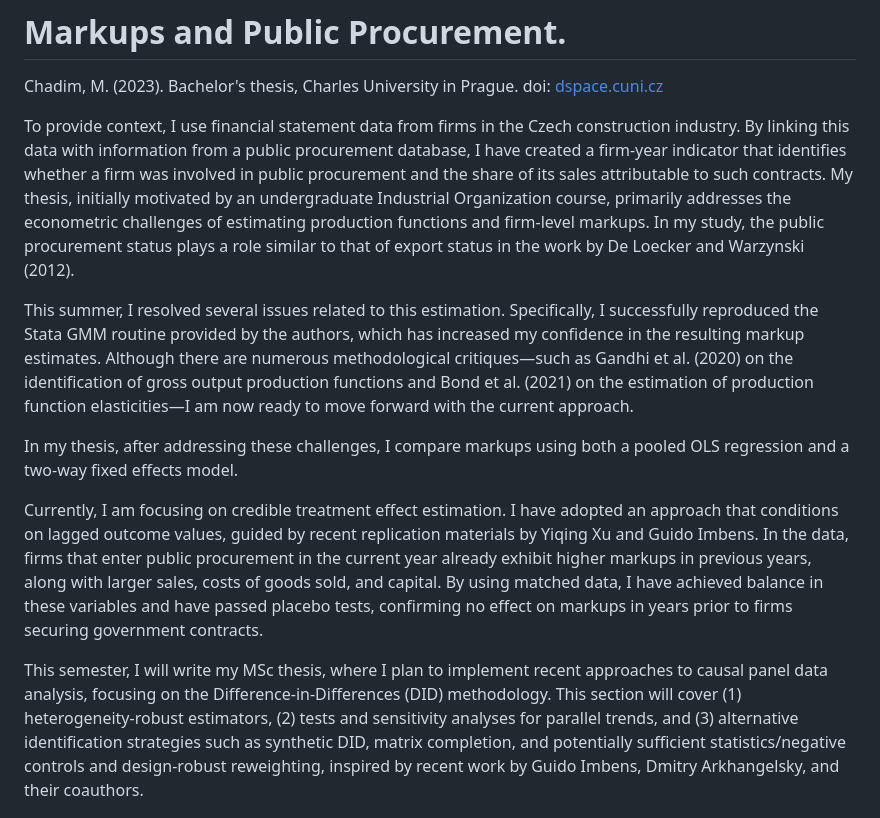
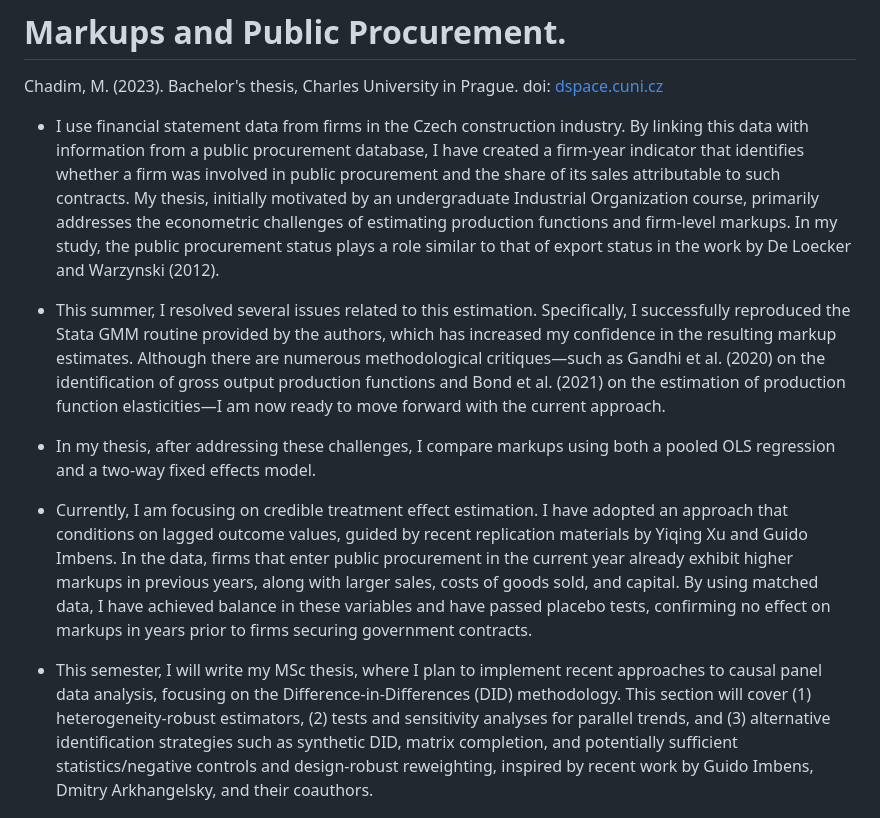
Before and after one commit to marek-chadim/Markups-and-Public-Procurement, a Markdown page: README.md, the part around the change. Drawn GitHub-style.

```diff
--- a/README.md
+++ b/README.md
@@ -2,15 +2,15 @@
 # Markups and Public Procurement.
 Chadim, M. (2023). Bachelor's thesis, Charles University in Prague. doi: [dspace.cuni.cz](https://dspace.cuni.cz/handle/20.500.11956/184831#xmluiArtifactToplinksNavigationhead_all_of_dspace_links)
 
-To provide context, I use financial statement data from firms in the Czech construction industry. By linking this data with information from a public procurement database, I have created a firm-year indicator that identifies whether a firm was involved in public procurement and the share of its sales attributable to such contracts. My thesis, initially motivated by an undergraduate Industrial Organization course, primarily addresses the econometric challenges of estimating production functions and firm-level markups. In my study, the public procurement status plays a role similar to that of export status in the work by De Loecker and Warzynski (2012).
+- I use financial statement data from firms in the Czech construction industry. By linking this data with information from a public procurement database, I have created a firm-year indicator that identifies whether a firm was involved in public procurement and the share of its sales attributable to such contracts. My thesis, initially motivated by an undergraduate Industrial Organization course, primarily addresses the econometric challenges of estimating production functions and firm-level markups. In my study, the public procurement status plays a role similar to that of export status in the work by De Loecker and Warzynski (2012).
 
-This summer, I resolved several issues related to this estimation. Specifically, I successfully reproduced the Stata GMM routine provided by the authors, which has increased my confidence in the resulting markup estimates. Although there are numerous methodological critiques—such as Gandhi et al. (2020) on the identification of gross output production functions and Bond et al. (2021) on the estimation of production function elasticities—I am now ready to move forward with the current approach.
+- This summer, I resolved several issues related to this estimation. Specifically, I successfully reproduced the Stata GMM routine provided by the authors, which has increased my confidence in the resulting markup estimates. Although there are numerous methodological critiques—such as Gandhi et al. (2020) on the identification of gross output production functions and Bond et al. (2021) on the estimation of production function elasticities—I am now ready to move forward with the current approach.
 
-In my thesis, after addressing these challenges, I compare markups using both a pooled OLS regression and a two-way fixed effects model.
+- In my thesis, after addressing these challenges, I compare markups using both a pooled OLS regression and a two-way fixed effects model.
 
-Currently, I am focusing on credible treatment effect estimation. I have adopted an approach that conditions on lagged outcome values, guided by recent replication materials by Yiqing Xu and Guido Imbens. In the data, firms that enter public procurement in the current year already exhibit higher markups in previous years, along with larger sales, costs of goods sold, and capital. By using matched data, I have achieved balance in these variables and have passed placebo tests, confirming no effect on markups in years prior to firms securing government contracts.
+- Currently, I am focusing on credible treatment effect estimation. I have adopted an approach that conditions on lagged outcome values, guided by recent replication materials by Yiqing Xu and Guido Imbens. In the data, firms that enter public procurement in the current year already exhibit higher markups in previous years, along with larger sales, costs of goods sold, and capital. By using matched data, I have achieved balance in these variables and have passed placebo tests, confirming no effect on markups in years prior to firms securing government contracts.
 
-This semester, I will write my MSc thesis, where I plan to implement recent approaches to causal panel data analysis, focusing on the Difference-in-Differences (DID) methodology. This section will cover (1) heterogeneity-robust estimators, (2) tests and sensitivity analyses for parallel trends, and (3) alternative identification strategies such as synthetic DID, matrix completion, and potentially sufficient statistics/negative controls and design-robust reweighting, inspired by recent work by Guido Imbens, Dmitry Arkhangelsky, and their coauthors.
+- This semester, I will write my MSc thesis, where I plan to implement recent approaches to causal panel data analysis, focusing on the Difference-in-Differences (DID) methodology. This section will cover (1) heterogeneity-robust estimators, (2) tests and sensitivity analyses for parallel trends, and (3) alternative identification strategies such as synthetic DID, matrix completion, and potentially sufficient statistics/negative controls and design-robust reweighting, inspired by recent work by Guido Imbens, Dmitry Arkhangelsky, and their coauthors.
 
 
 <p float="left">
```
